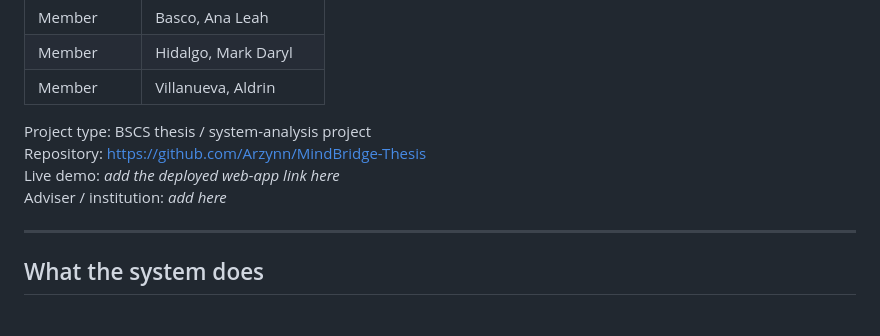
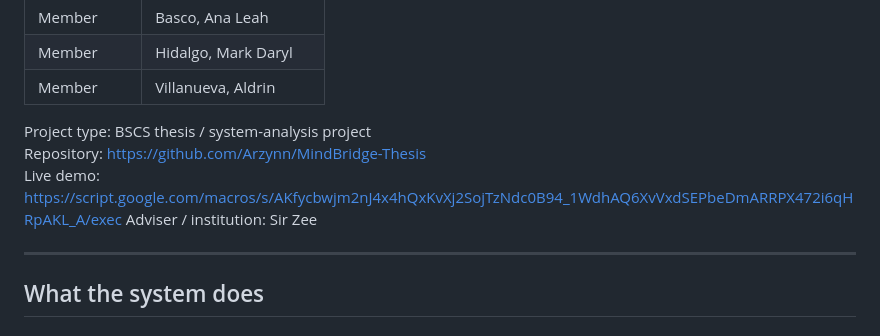
Before and after one commit to Arzynn/MindBridge-Thesis, a Markdown page: README.md, the part around the change. GitHub-like rendering.

Commit message:
Update README with live demo and adviser details
Updated live demo link and added adviser information.

```diff
--- a/README.md
+++ b/README.md
@@ -20,8 +20,8 @@ MindBridge gives students a private place to chat about everyday wellness concer
 
 Project type: BSCS thesis / system-analysis project
 Repository: <https://github.com/Arzynn/MindBridge-Thesis>
-Live demo: _add the deployed web-app link here_
-Adviser / institution: _add here_
+Live demo: https://script.google.com/macros/s/AKfycbwjm2nJ4x4hQxKvXj2SojTzNdc0B94_1WdhAQ6XvVxdSEPbeDmARRPX472i6qHRpAKL_A/exec
+Adviser / institution: Sir Zee
 
 ---
 
```
